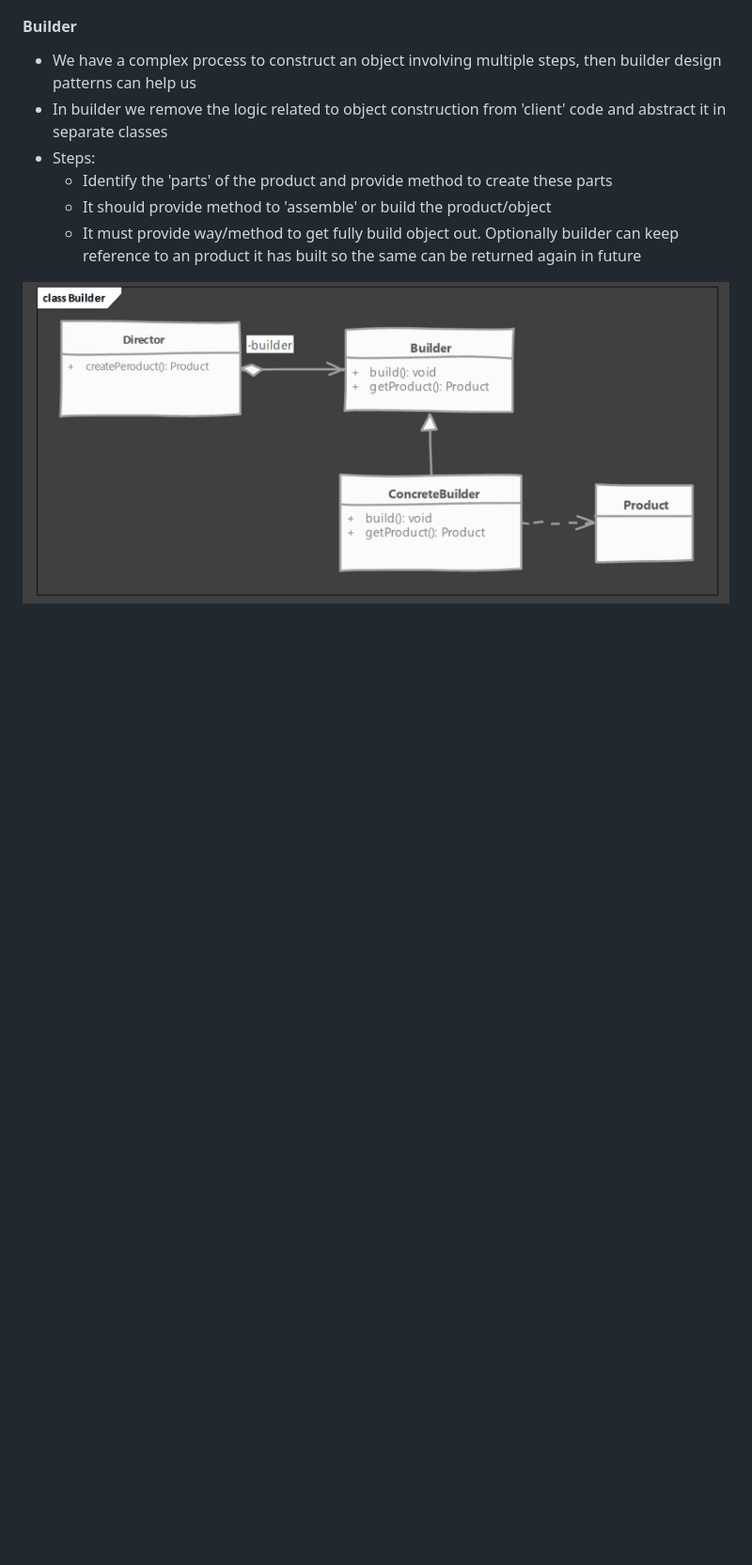
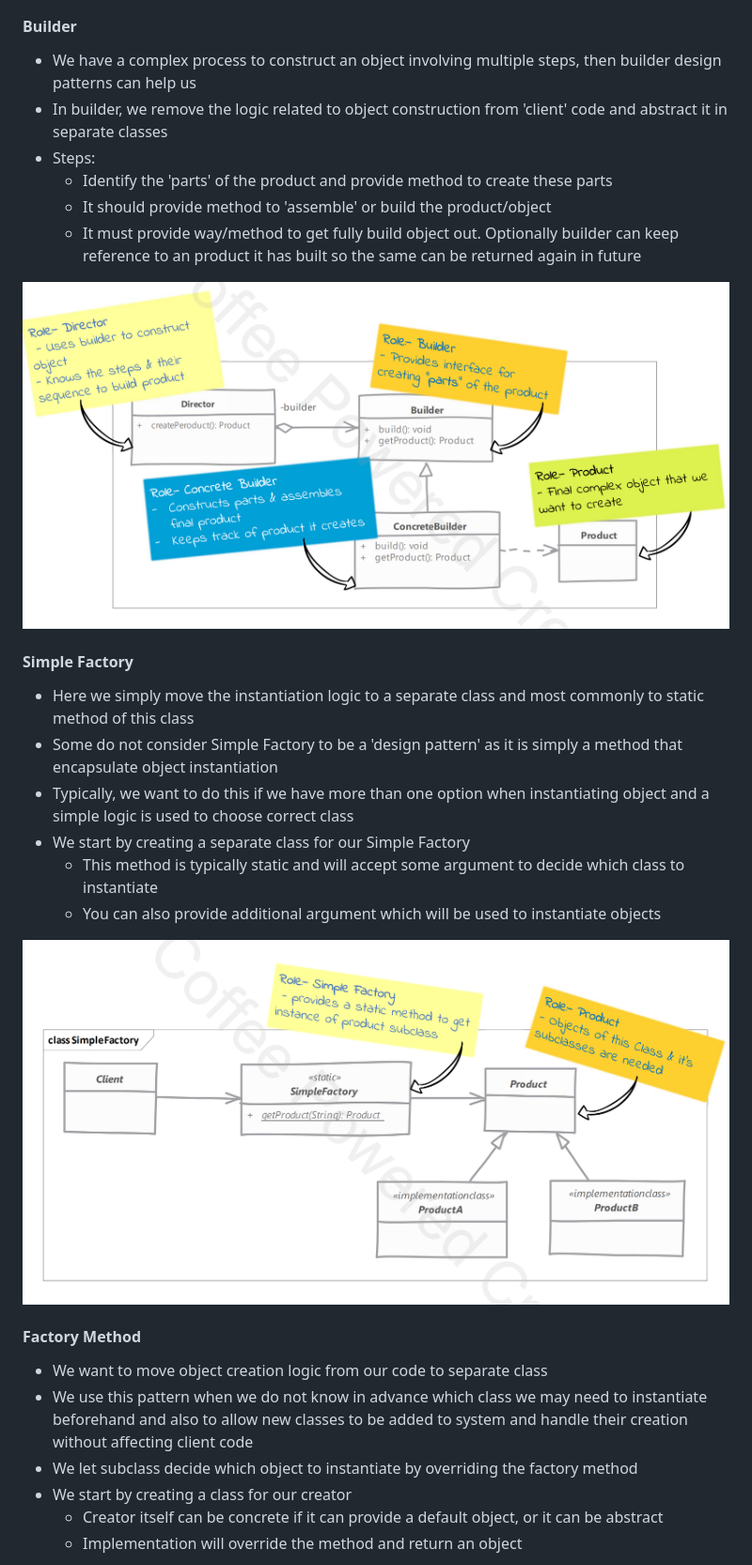
Before and after one commit to ChristonCardoza/Complete-Java, a Markdown page: DesignPatterns/README.md, the part around the change printed below. Shown: that part at 94% size. Drawn GitHub-style; pictures changed too: DesignPatterns/Images/builder.png, DesignPatterns/Images/simpleFactory.png (added); blank space fills up the shorter version.

Commit message:
feat: Creational Design Pattern Docs

```diff
--- a/DesignPatterns/README.md
+++ b/DesignPatterns/README.md
@@ -49,10 +49,29 @@
 
 #### Builder
 - We have a complex process to construct an object involving multiple steps, then builder design patterns can help us
-- In builder we remove the logic related to object construction from 'client' code and abstract it in separate classes
+- In builder, we remove the logic related to object construction from 'client' code and abstract it in separate classes
 - Steps:
   * Identify the 'parts' of the product and provide method to create these parts
   * It should provide method to 'assemble' or build the product/object
   * It must provide way/method to get fully build object out. Optionally builder can keep reference to an product it has built so the same can be returned again in future
 
 ![Builder](Images/builder.png)
+
+#### Simple Factory
+- Here we simply move the instantiation logic to a separate class and most commonly to static method of this class
+- Some do not consider Simple Factory to be a 'design pattern' as it is simply a method that encapsulate object instantiation
+- Typically, we want to do this if we have more than one option when instantiating object and a simple logic is used to choose correct class
+- We start by creating a separate class for our Simple Factory
+  * This method is typically static and will accept some argument to decide which class to instantiate
+  * You can also provide additional argument which will be used to instantiate objects
+
+![SimpleFactory](Images/simpleFactory.png)
+
+#### Factory Method
+- We want to move object creation logic from our code to separate class
+- We use this pattern when we do not know in advance which class we may need to instantiate beforehand and also to allow new classes to be added to system and handle their creation without affecting client code
+- We let subclass decide which object to instantiate by overriding the factory method
+- We start by creating a class for our creator
+  * Creator itself can be concrete if it can provide a default object, or it can be abstract
+  * Implementation will override the method and return an object
+
```
Also changed, not shown: other parts of DesignPatterns/README.md (+54 -1 lines), DesignPatterns/Images/abstractFactory.png (added), DesignPatterns/Images/factoryMethod.png (added), DesignPatterns/Images/objectPool.png (added), DesignPatterns/Images/prototype.png (added).
